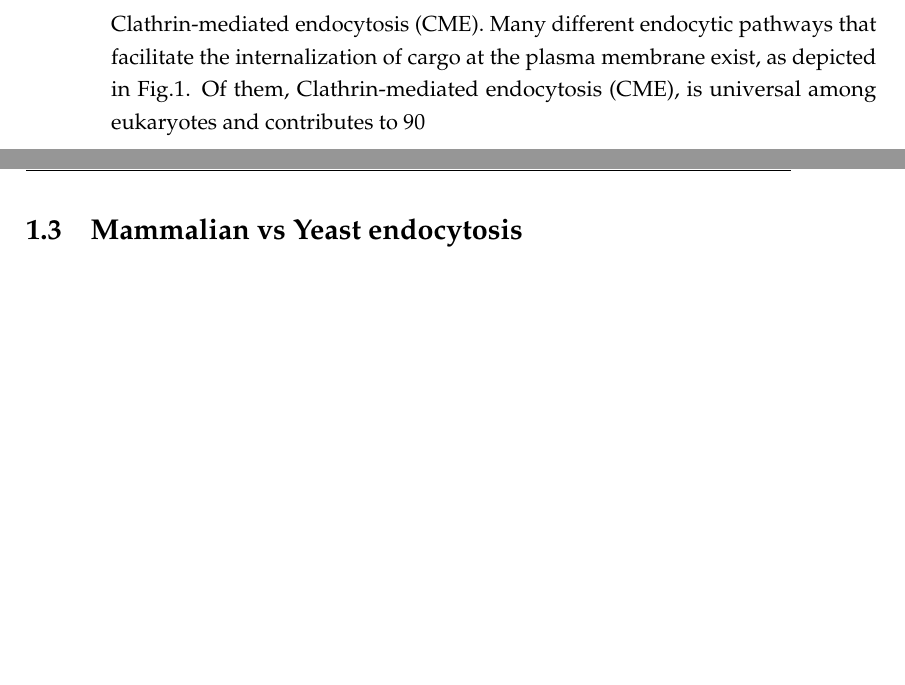
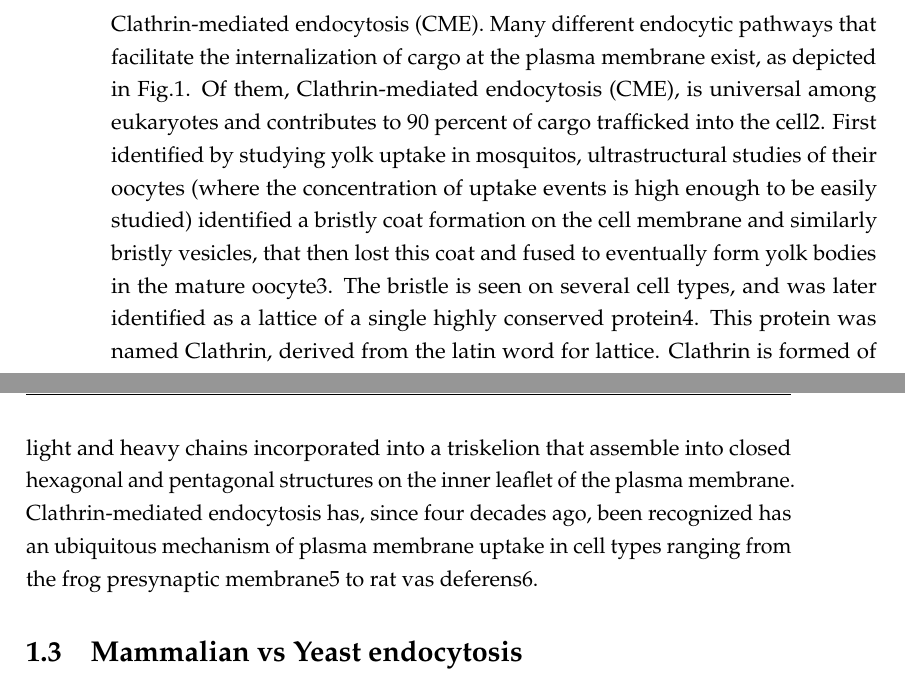
Before and after one commit to deepikaamenon/thesis_2021, a LaTeX thesis (main.tex, which reads Chapters/Intro.tex): two parts of pages 17 and 18 of 23, joined at a grey line, cut so that both start at the same text, the shorter picture padded with empty space. Compiled offline with pdfLaTeX.

Commit message:
txs auto checkin

```diff
--- a/Chapters/Intro.tex
+++ b/Chapters/Intro.tex
@@ -11,7 +11,7 @@ The plasma membrane serves as the defining barrier between the internal and exte
 
 	\section{Clathrin mediated endocytosis}
 	Clathrin-mediated endocytosis (CME).
-Many different endocytic pathways that facilitate the internalization of cargo at the plasma membrane exist, as depicted in Fig.1. Of them, Clathrin-mediated endocytosis (CME), is universal among eukaryotes and contributes to 90% of cargo trafficked into the cell2. First identified by studying yolk uptake in mosquitos, ultrastructural studies of their oocytes (where the concentration of uptake events is high enough to be easily studied) identified a bristly coat formation on the cell membrane and similarly bristly vesicles, that then lost this coat and fused to eventually form yolk bodies in the mature oocyte3. The bristle is seen on several cell types, and was later identified as a lattice of a single highly conserved protein4. This protein was named Clathrin, derived from the latin word for lattice. Clathrin is formed of light and heavy chains incorporated into a triskelion that assemble into closed hexagonal and pentagonal structures on the inner leaflet of the plasma membrane. Clathrin-mediated endocytosis has, since four decades ago, been recognized has an ubiquitous mechanism of plasma membrane uptake in cell types ranging from the frog presynaptic membrane5 to rat vas deferens6.
+Many different endocytic pathways that facilitate the internalization of cargo at the plasma membrane exist, as depicted in Fig.1. Of them, Clathrin-mediated endocytosis (CME), is universal among eukaryotes and contributes to 90 percent of cargo trafficked into the cell2. First identified by studying yolk uptake in mosquitos, ultrastructural studies of their oocytes (where the concentration of uptake events is high enough to be easily studied) identified a bristly coat formation on the cell membrane and similarly bristly vesicles, that then lost this coat and fused to eventually form yolk bodies in the mature oocyte3. The bristle is seen on several cell types, and was later identified as a lattice of a single highly conserved protein4. This protein was named Clathrin, derived from the latin word for lattice. Clathrin is formed of light and heavy chains incorporated into a triskelion that assemble into closed hexagonal and pentagonal structures on the inner leaflet of the plasma membrane. Clathrin-mediated endocytosis has, since four decades ago, been recognized has an ubiquitous mechanism of plasma membrane uptake in cell types ranging from the frog presynaptic membrane5 to rat vas deferens6.
 
 
 	\section{Mammalian vs Yeast endocytosis}
```
